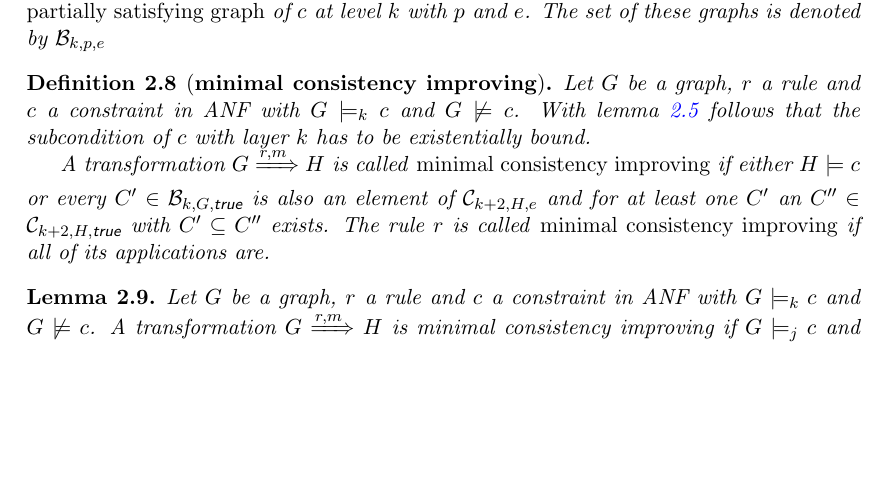
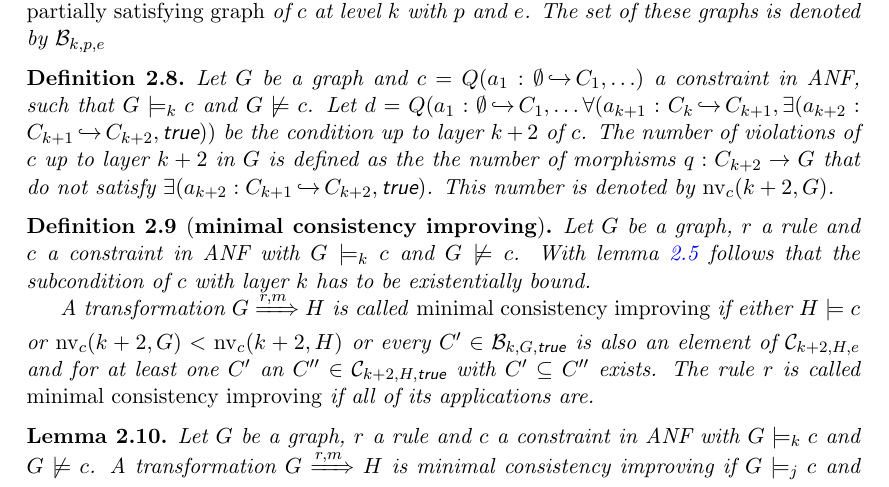
Before and after one commit to AlexanderLauer/Masterarbeit, a LaTeX paper (Masterarbeit.tex, which reads Kapitel/partial_improving/partial_improving.tex, settings/operators.tex): part of page 5 of 7, cut so that both start at the same text, the shorter picture padded with empty space. Compiled offline with pdfLaTeX.

Commit message:
violation nummer eingefügt.

```diff
--- a/Kapitel/partial_improving/partial_improving.tex
+++ b/Kapitel/partial_improving/partial_improving.tex
@@ -46,15 +46,19 @@ Let $\mathcal{C}_{k,p,e}$ be the set of graphs $C_{k+1} \subseteq C' \subseteq C
 A graph $C' \in \mathcal{C}_{k,p,e}$, such that no $C'' \in \textsc{C}$ with $C' \subseteq C''$ exists is called a \emph{biggest partially
  satisfying graph} of $c$ at level $k$ with $p$ and $e$.
 The set of these graphs is denoted by $\mathcal{B}_{k,p,e}$
+\end{definition}
+\begin{definition}
+ Let $G$ be a graph and $c = Q(a_1: \emptyset \inj C_1, \ldots)$ a constraint in ANF, such that $G \models_k c$ and $G \not \models c$.
+ Let $d = Q(a_1: \emptyset \inj C_1, \ldots  \forall(a_{k+1}: C_k \inj C_{k+1},\exists(a_{k+2}: C_{k+1} \inj C_{k+2}, \true))$ be the condition up to layer $k +2$ of $c$.
+ The number of violations of $c$ up to layer $k+2$ in $G$ is defined as the the number of morphisms $q: C_{k+2} \to G$ that do not satisfy $\exists(a_{k+2}: C_{k+1} \inj C_{k+2}, \true)$. This number is denoted by $\nv_c(k +2, G)$.
+\end{definition}
 
 
-
-\end{definition}
 \begin{definition}[\textbf{minimal consistency improving}]
 	Let $G$ be a graph, $r$ a rule and $c$ a constraint in ANF with $G \models_k c$ and $G\not \models c$.
 	With lemma \ref{lemma_lay_sat} follows that the subcondition of $c$ with layer $k$ has to be existentially bound.
 
-	A transformation $G \xRightarrow{r,m} H$ is called \emph{minimal consistency improving} if either $H \models c$ or every $C' \in\mathcal{B}_{k,G,\true}$  is also an element of $\mathcal{C}_{k+2,H,e}$ and for at least one $C'$  an $C'' \in \mathcal{C}_{k+2,H,\true}$ with $C' \subseteq C''$ exists.
+	A transformation $G \xRightarrow{r,m} H$ is called \emph{minimal consistency improving} if either $H \models c$ or $\nv_c(k +2, G) < \nv_c(k +2, H)$ or every $C' \in\mathcal{B}_{k,G,\true}$  is also an element of $\mathcal{C}_{k+2,H,e}$ and for at least one $C'$  an $C'' \in \mathcal{C}_{k+2,H,\true}$ with $C' \subseteq C''$ exists.
 	The rule $r$ is called \emph{minimal consistency improving} if all of its applications are.
 
 \end{definition}
--- a/settings/operators.tex
+++ b/settings/operators.tex
@@ -10,3 +10,4 @@
 \DeclareMathOperator{\rep}{repair}
 \DeclareMathOperator{\iso}{isol}
 \DeclareMathOperator{\lay}{lay}
+\DeclareMathOperator{\nv}{nv}
```
Also changed, not shown: Masterarbeit.pdf.
